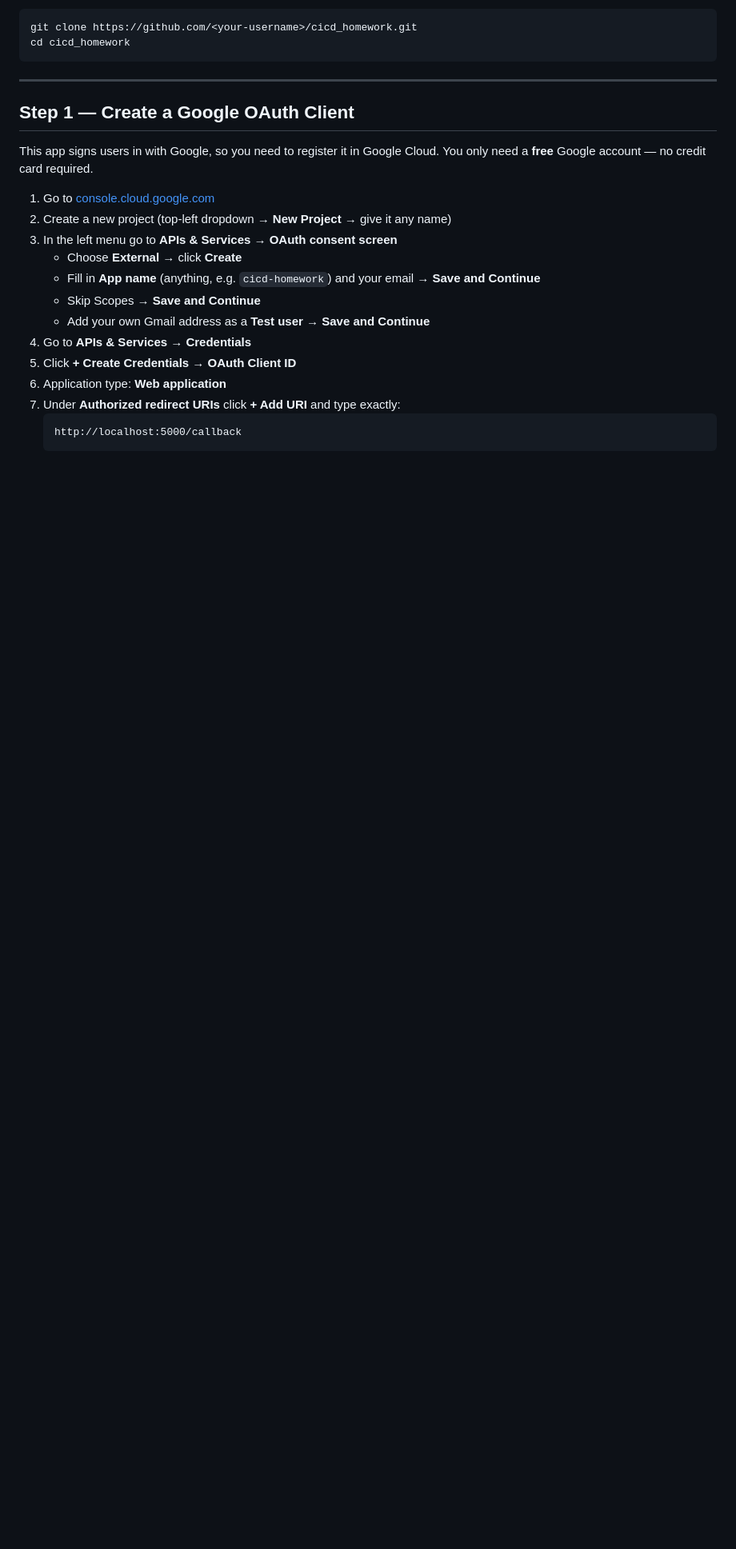
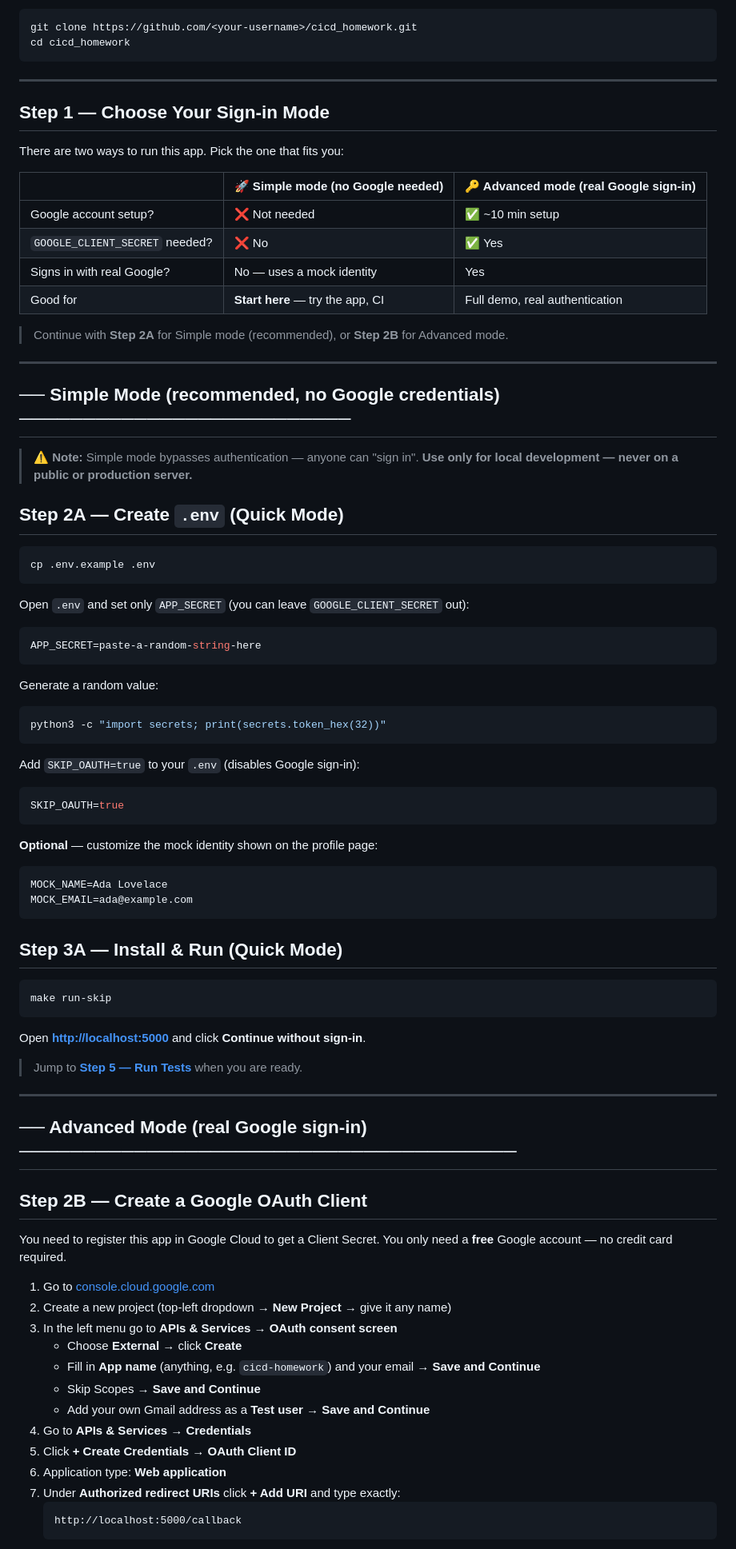
Before and after one commit to ahlabenadam/cicd_homework, a Markdown page: README.md, the part around one of its changes. Shown at 80% size. Drawn GitHub-style; blank space fills up the shorter version.

Commit message:
docs: make Simple mode (SKIP_OAUTH) the default path; Google OAuth is Advanced

````diff
--- a/README.md
+++ b/README.md
@@ -49,9 +49,71 @@ cd cicd_homework
 
 ---
 
-## Step 1 — Create a Google OAuth Client
+## Step 1 — Choose Your Sign-in Mode
 
-This app signs users in with Google, so you need to register it in Google Cloud.
+There are two ways to run this app. Pick the one that fits you:
+
+| | 🚀 Simple mode (no Google needed) | 🔑 Advanced mode (real Google sign-in) |
+|---|---|---|
+| Google account setup? | ❌ Not needed | ✅ ~10 min setup |
+| `GOOGLE_CLIENT_SECRET` needed? | ❌ No | ✅ Yes |
+| Signs in with real Google? | No — uses a mock identity | Yes |
+| Good for | **Start here** — try the app, CI | Full demo, real authentication |
+
+> Continue with **Step 2A** for Simple mode (recommended), or **Step 2B** for Advanced mode.
+
+---
+
+## ── Simple Mode (recommended, no Google credentials) ──────────────────────────
+
+> ⚠ **Note:** Simple mode bypasses authentication — anyone can "sign in".
+> **Use only for local development — never on a public or production server.**
+
+## Step 2A — Create `.env` (Quick Mode)
+
+```bash
+cp .env.example .env
+```
+
+Open `.env` and set only `APP_SECRET` (you can leave `GOOGLE_CLIENT_SECRET` out):
+
+```bash
+APP_SECRET=paste-a-random-string-here
+```
+
+Generate a random value:
+```bash
+python3 -c "import secrets; print(secrets.token_hex(32))"
+```
+
+Add `SKIP_OAUTH=true` to your `.env` (disables Google sign-in):
+```bash
+SKIP_OAUTH=true
+```
+
+**Optional** — customize the mock identity shown on the profile page:
+```bash
+MOCK_NAME=Ada Lovelace
+MOCK_EMAIL=ada@example.com
+```
+
+## Step 3A — Install & Run (Quick Mode)
+
+```bash
+make run-skip
+```
+
+Open **[http://localhost:5000](http://localhost:5000)** and click **Continue without sign-in**.
+
+> Jump to **[Step 5 — Run Tests](#step-5--run-tests)** when you are ready.
+
+---
+
+## ── Advanced Mode (real Google sign-in) ───────────────────────────────────────
+
+## Step 2B — Create a Google OAuth Client
+
+You need to register this app in Google Cloud to get a Client Secret.
 You only need a **free** Google account — no credit card required.
 
 1. Go to [console.cloud.google.com](https://console.cloud.google.com)
````
Also changed, not shown: other parts of README.md (+35 -92 lines).
